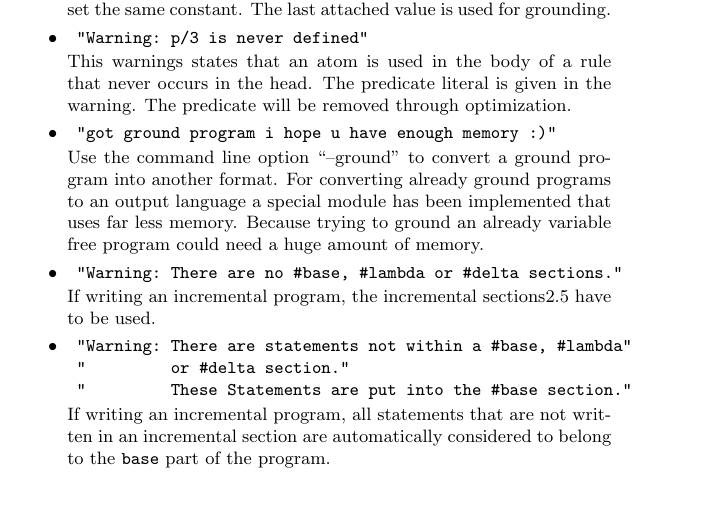
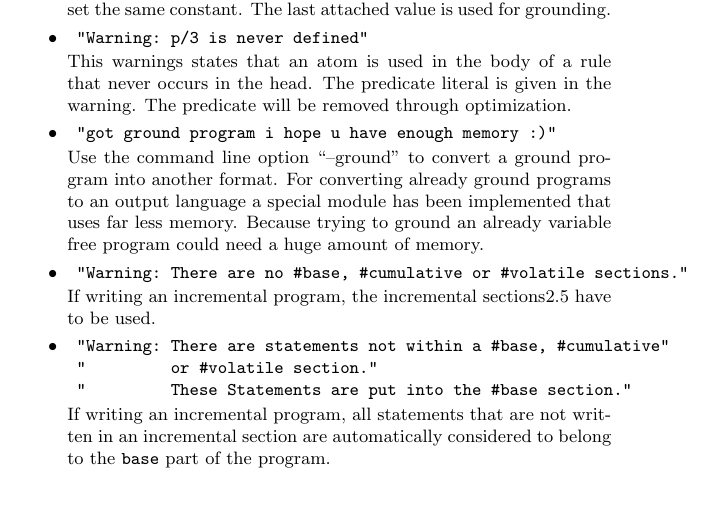
Before and after one commit to grote/oclingo, a LaTeX document (doc/documentation/paper.tex): part of page 17 of 24, cut so that both start at the same text. Compiled offline with pdfLaTeX.

Commit message:
updated outdated warnings
git-svn-id: https://potassco.svn.sourceforge.net/svnroot/potassco/trunk/gringo@526 3e02f596-3131-0410-8352-e04eeaec37cc

```diff
--- a/doc/documentation/paper.tex
+++ b/doc/documentation/paper.tex
@@ -845,13 +845,13 @@ Use the command line option ``--ground'' to convert a ground program into anothe
 For converting already ground programs to an output language a special module has been implemented that uses far less memory. Because trying to ground an already variable free program could need a huge amount of memory.
 \item
 \begin{verbatim}
- "Warning: There are no #base, #lambda or #delta sections."
+ "Warning: There are no #base, #cumulative or #volatile sections."
 \end{verbatim}
 If writing an incremental program, the incremental sections\ref{metasyntaxinc} have to be used.
 \item
 \begin{verbatim}
- "Warning: There are statements not within a #base, #lambda"
- "         or #delta section."
+ "Warning: There are statements not within a #base, #cumulative"
+ "         or #volatile section."
  "         These Statements are put into the #base section."
 \end{verbatim}
 If writing an incremental program, all statements that are not written in an incremental section are automatically considered to belong to the \texttt{base} part of the program.
```
Also changed, not shown: 1 other file.
